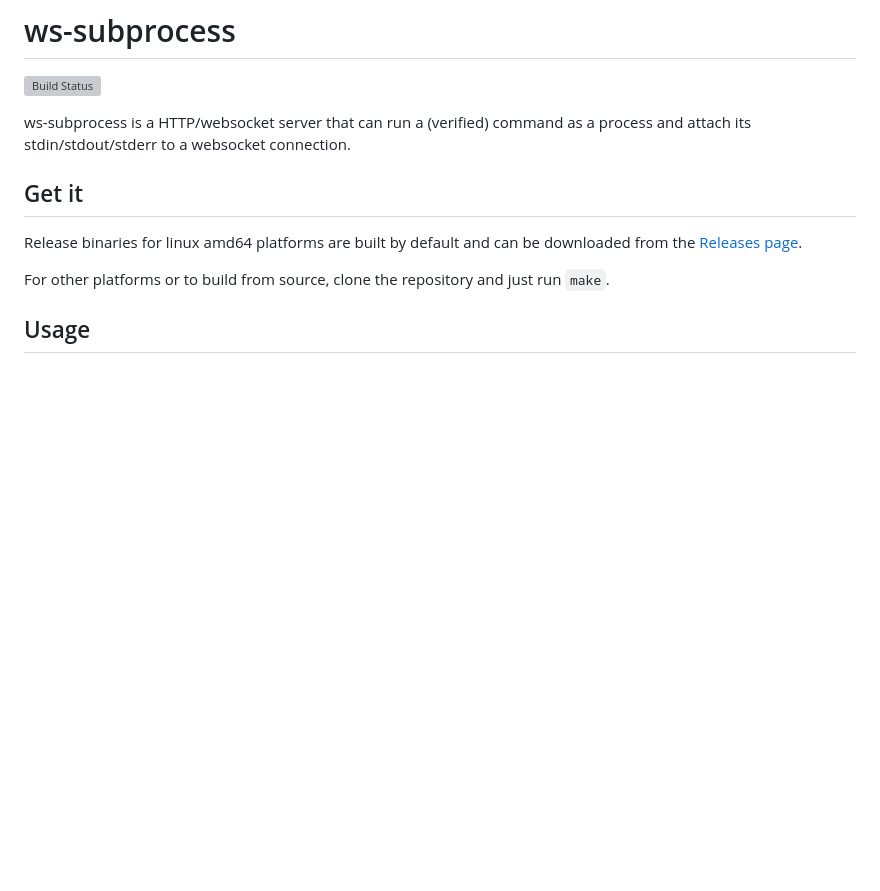
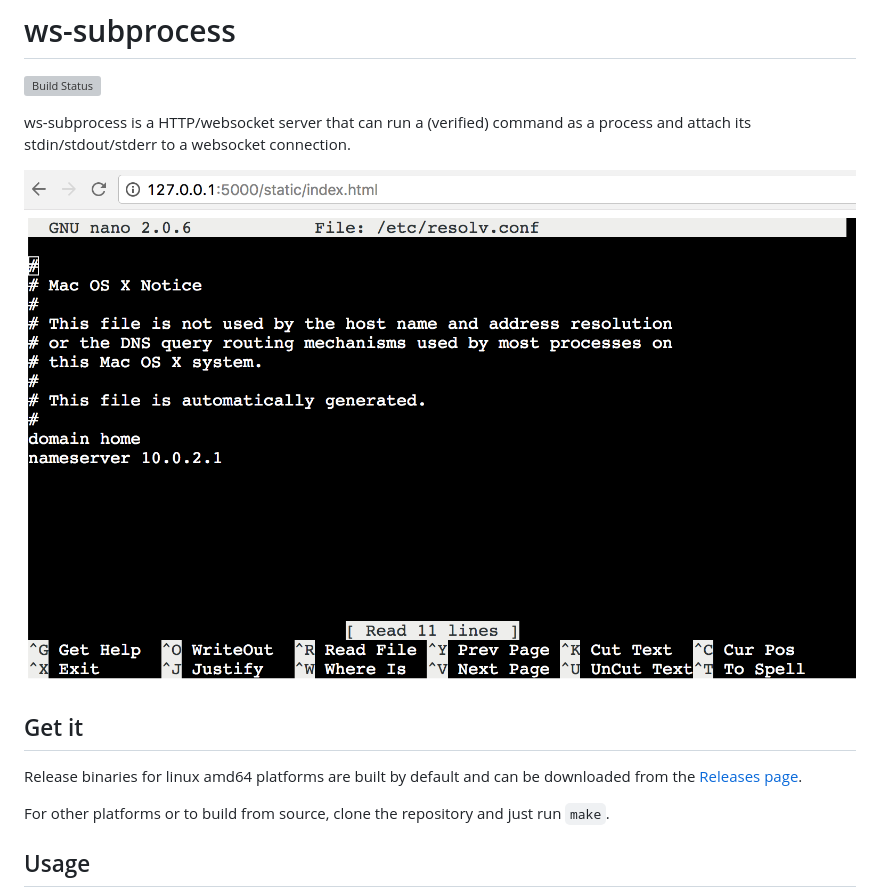
Before and after one commit to bwalex/ws-subprocess, a Markdown page: README.md, the part around the change. Rendered like a GitHub page; pictures changed too: screen_nano.png (added); blank space fills up the shorter version; grey boxes are pictures that could not be loaded.

Commit message:
README: add screenshot

```diff
--- a/README.md
+++ b/README.md
@@ -4,6 +4,7 @@
 
 ws-subprocess is a HTTP/websocket server that can run a (verified) command as a process and attach its stdin/stdout/stderr to a websocket connection.
 
+![ws-subprocess example](/screen_nano.png)
 
 ## Get it
 
```
